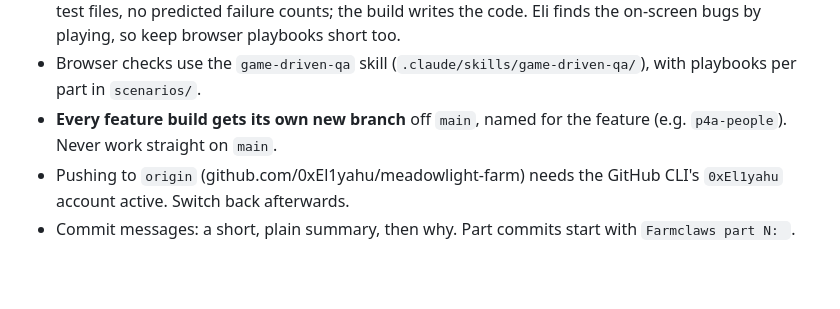
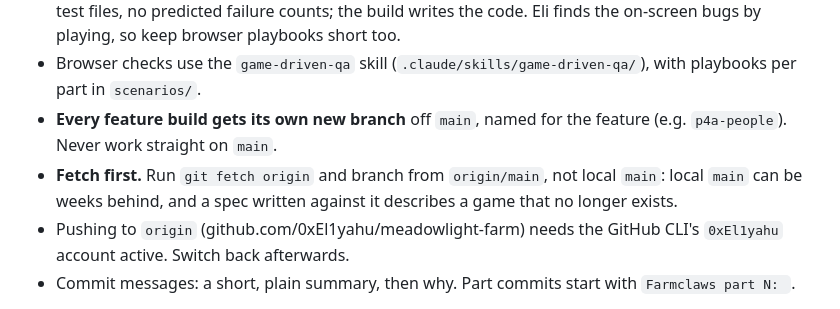
Before and after one commit to 0xEl1yahu/meadowlight-farm, a Markdown page: CLAUDE.md, the part around the change. Drawn GitHub-style; blank space fills up the shorter version.

Commit message:
Revise the farmclaws part 4d spec against the built game
The first draft was written against a stale local main, before 4a, 4b and
4c landed. This version merges the design's 4d row (townsfolk, props,
posters, Cosmo's chickens) with the cast's routines, shop hours behind
4c's gates, and SLOPMART, and fixes Cosmo's door, which 4a shipped facing
his fence. CLAUDE.md gains a fetch-first rule so it doesn't happen again.

Co-Authored-By: Claude Opus 5.5 <noreply@anthropic.com>

```diff
--- a/CLAUDE.md
+++ b/CLAUDE.md
@@ -42,6 +42,7 @@ A 3D low-poly farming sim in the browser (TypeScript, Three.js, Vite, Vitest). F
 - **Keep plans light.** One writer, no parallel drafting agents. Per task: the files, what changes and why, the signatures other tasks rely on, and the tests that pin the rules. No full quoted code, no verbatim test files, no predicted failure counts; the build writes the code. Eli finds the on-screen bugs by playing, so keep browser playbooks short too.
 - Browser checks use the `game-driven-qa` skill (`.claude/skills/game-driven-qa/`), with playbooks per part in `scenarios/`.
 - **Every feature build gets its own new branch** off `main`, named for the feature (e.g. `p4a-people`). Never work straight on `main`.
+- **Fetch first.** Run `git fetch origin` and branch from `origin/main`, not local `main`: local `main` can be weeks behind, and a spec written against it describes a game that no longer exists.
 - Pushing to `origin` (github.com/0xEl1yahu/meadowlight-farm) needs the GitHub CLI's `0xEl1yahu` account active. Switch back afterwards.
 - Commit messages: a short, plain summary, then why. Part commits start with `Farmclaws part N: `.
 
```
Also changed, not shown: 1 other file.
